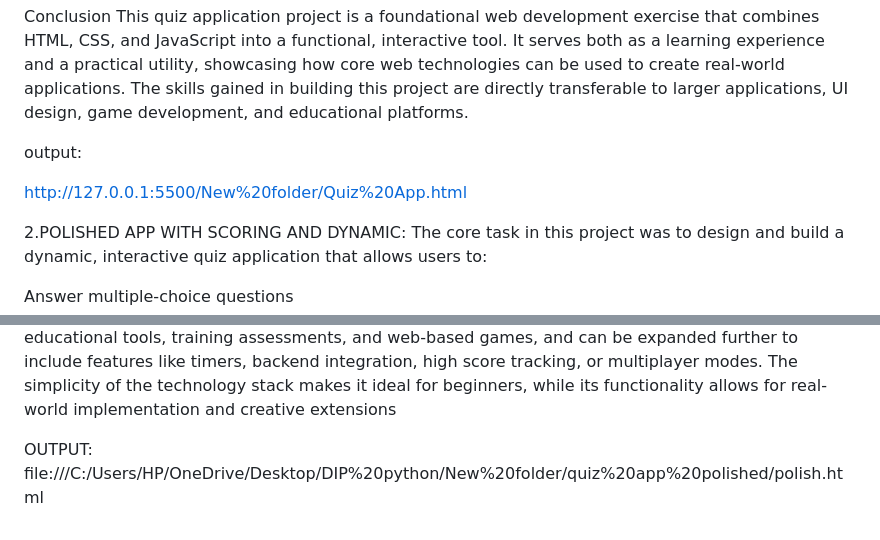
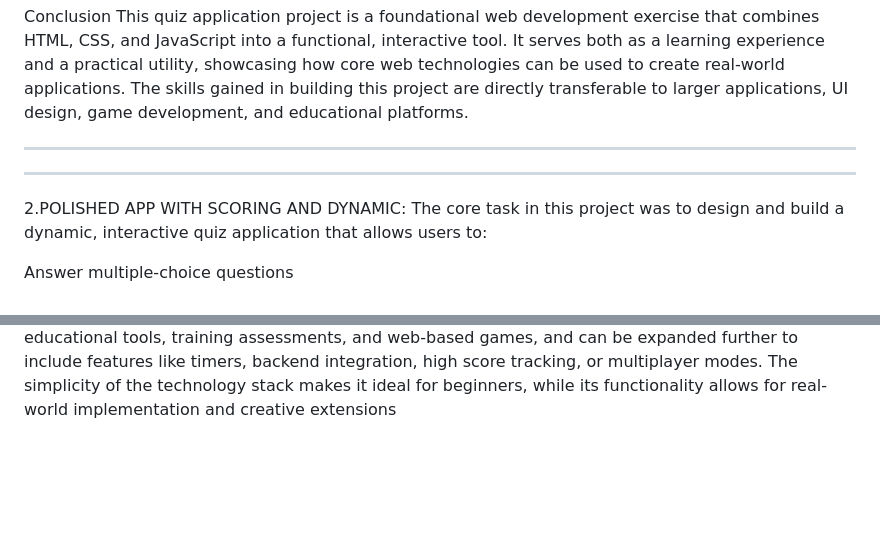
Before and after one commit to saimanisha-veliginti/-INTERACTIVE-QUIZ-APPLICATIONS, a Markdown page: README.md, 2 parts joined by grey strips. Drawn GitHub-style; blank space fills up the shorter version.

```diff
--- a/README.md
+++ b/README.md
@@ -75,9 +75,8 @@ For beginner web developers, building a quiz app is a perfect starter project to
 Conclusion
 This quiz application project is a foundational web development exercise that combines HTML, CSS, and JavaScript into a functional, interactive tool. It serves both as a learning experience and a practical utility, showcasing how core web technologies can be used to create real-world applications. The skills gained in building this project are directly transferable to larger applications, UI design, game development, and educational platforms.
 
-output:
-
-http://127.0.0.1:5500/New%20folder/Quiz%20App.html
+----------------------------------------------------------------------------------------------------------------------------------------------------------
+------------------------------------------------------------------------------------------------------------------------------------------------------------
 
 2.POLISHED APP WITH SCORING AND DYNAMIC:
 The core task in this project was to design and build a dynamic, interactive quiz application that allows users to:
@@ -194,6 +193,3 @@ It demonstrates the ability to create a fully functional application using only
 
  Conclusion
 In summary, this project was a front-end-focused quiz application built using HTML, CSS, and JavaScript in Visual Studio Code. The app includes scoring, dynamic question handling, and instant feedback, offering a professional and engaging user experience. It serves as a great starting point for educational tools, training assessments, and web-based games, and can be expanded further to include features like timers, backend integration, high score tracking, or multiplayer modes. The simplicity of the technology stack makes it ideal for beginners, while its functionality allows for real-world implementation and creative extensions
-
-OUTPUT:
-file:///C:/Users/HP/OneDrive/Desktop/DIP%20python/New%20folder/quiz%20app%20polished/polish.html
```
